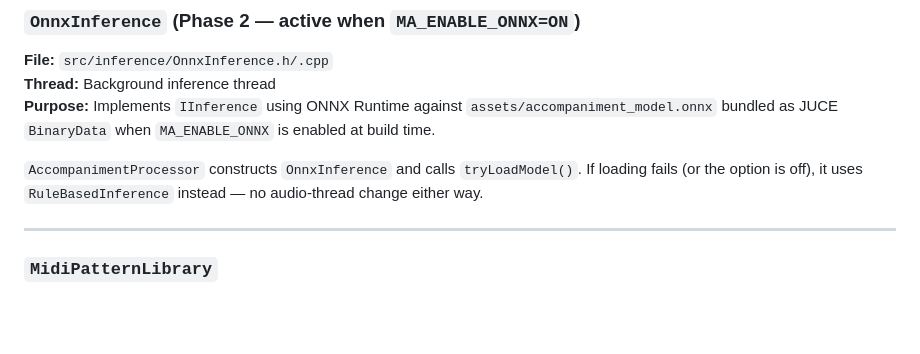
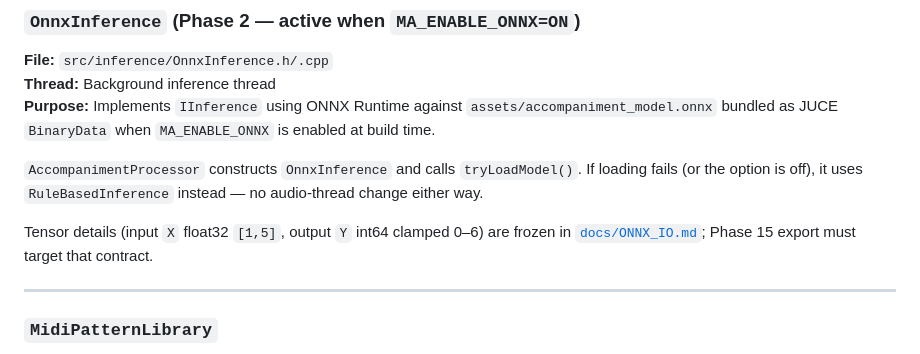
Before and after one commit to niallgiblin/fuzzyband, a Markdown page: ARCHITECTURE.md, the part around the change. GitHub-like rendering; blank space fills up the shorter version.

```diff
--- a/ARCHITECTURE.md
+++ b/ARCHITECTURE.md
@@ -209,6 +209,9 @@ bundled as JUCE `BinaryData` when `MA_ENABLE_ONNX` is enabled at build time.
 
 `AccompanimentProcessor` constructs `OnnxInference` and calls `tryLoadModel()`. If loading fails
 (or the option is off), it uses `RuleBasedInference` instead — no audio-thread change either way.
+
+Tensor details (input `X` float32 `[1,5]`, output `Y` int64 clamped 0–6) are frozen in
+[`docs/ONNX_IO.md`](docs/ONNX_IO.md); Phase 15 export must target that contract.
 
 ---
 
```
Also changed, not shown: README.md (+6 -0 lines).
